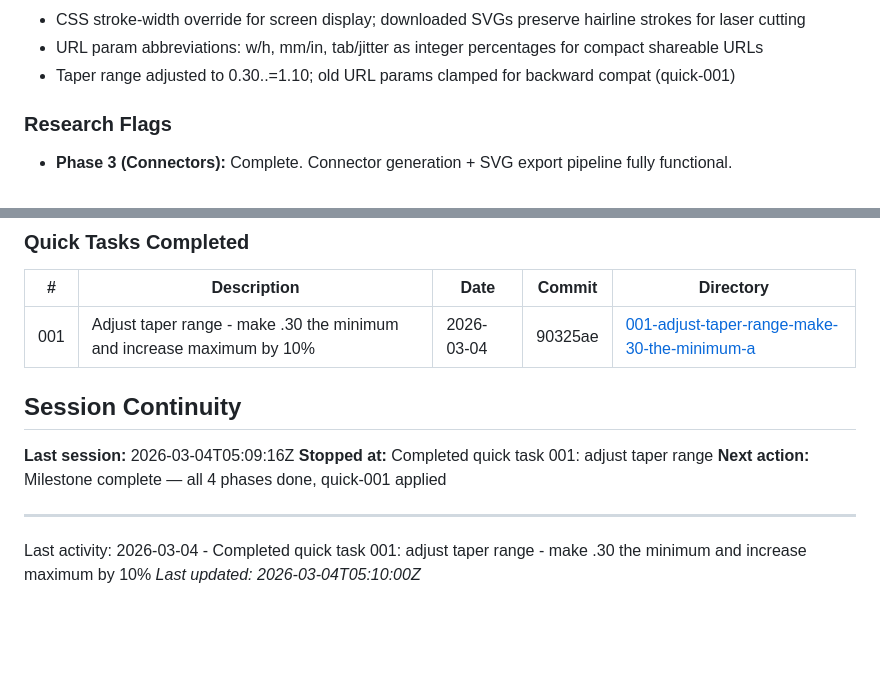
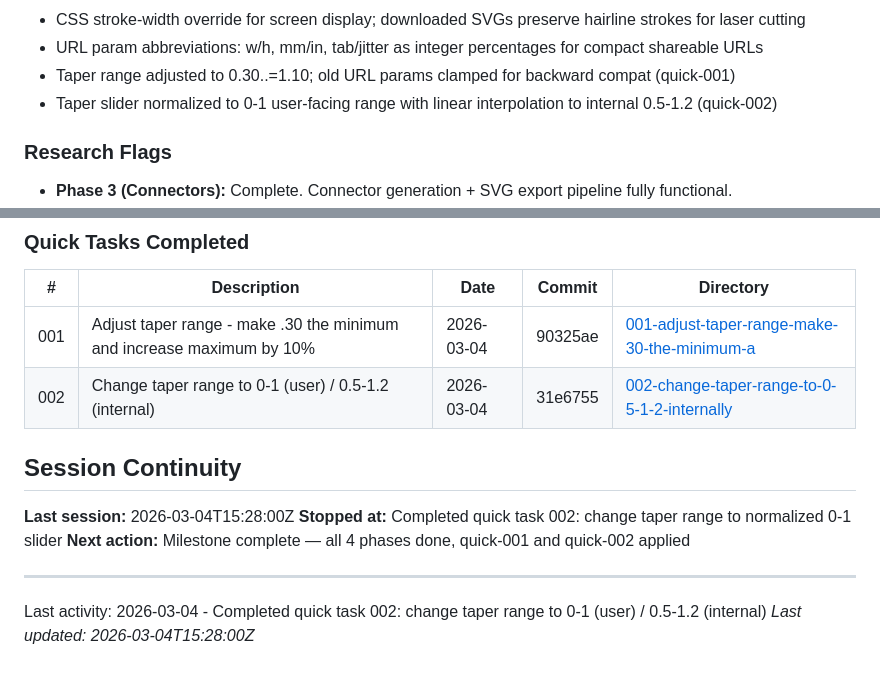
Before and after one commit to Shadow-Puppet/JigsawGenerator, a Markdown page: .planning/STATE.md, 2 parts joined by grey strips. Drawn GitHub-style; blank space fills up the shorter version.

Commit message:
docs(quick-002): complete taper range normalization task
- Add 002-SUMMARY.md with execution results and mapping reference
- Update STATE.md with quick-002 completion and decision record

```diff
--- a/.planning/STATE.md
+++ b/.planning/STATE.md
@@ -81,6 +81,7 @@ Phase 4 [x] Web GUI & Live Preview (2/2 plans)
 - CSS stroke-width override for screen display; downloaded SVGs preserve hairline strokes for laser cutting
 - URL param abbreviations: w/h, mm/in, tab/jitter as integer percentages for compact shareable URLs
 - Taper range adjusted to 0.30..=1.10; old URL params clamped for backward compat (quick-001)
+- Taper slider normalized to 0-1 user-facing range with linear interpolation to internal 0.5-1.2 (quick-002)
 
 ### Research Flags
 - **Phase 3 (Connectors):** Complete. Connector generation + SVG export pipeline fully functional.
@@ -105,13 +106,14 @@ Phase 4 [x] Web GUI & Live Preview (2/2 plans)
 | # | Description | Date | Commit | Directory |
 |---|-------------|------|--------|-----------|
 | 001 | Adjust taper range - make .30 the minimum and increase maximum by 10% | 2026-03-04 | 90325ae | [001-adjust-taper-range-make-30-the-minimum-a](./quick/001-adjust-taper-range-make-30-the-minimum-a/) |
+| 002 | Change taper range to 0-1 (user) / 0.5-1.2 (internal) | 2026-03-04 | 31e6755 | [002-change-taper-range-to-0-5-1-2-internally](./quick/002-change-taper-range-to-0-5-1-2-internally/) |
 
 ## Session Continuity
 
-**Last session:** 2026-03-04T05:09:16Z
-**Stopped at:** Completed quick task 001: adjust taper range
-**Next action:** Milestone complete — all 4 phases done, quick-001 applied
+**Last session:** 2026-03-04T15:28:00Z
+**Stopped at:** Completed quick task 002: change taper range to normalized 0-1 slider
+**Next action:** Milestone complete — all 4 phases done, quick-001 and quick-002 applied
 
 ---
-Last activity: 2026-03-04 - Completed quick task 001: adjust taper range - make .30 the minimum and increase maximum by 10%
-*Last updated: 2026-03-04T05:10:00Z*
+Last activity: 2026-03-04 - Completed quick task 002: change taper range to 0-1 (user) / 0.5-1.2 (internal)
+*Last updated: 2026-03-04T15:28:00Z*
```
Also changed, not shown: 1 other file.
